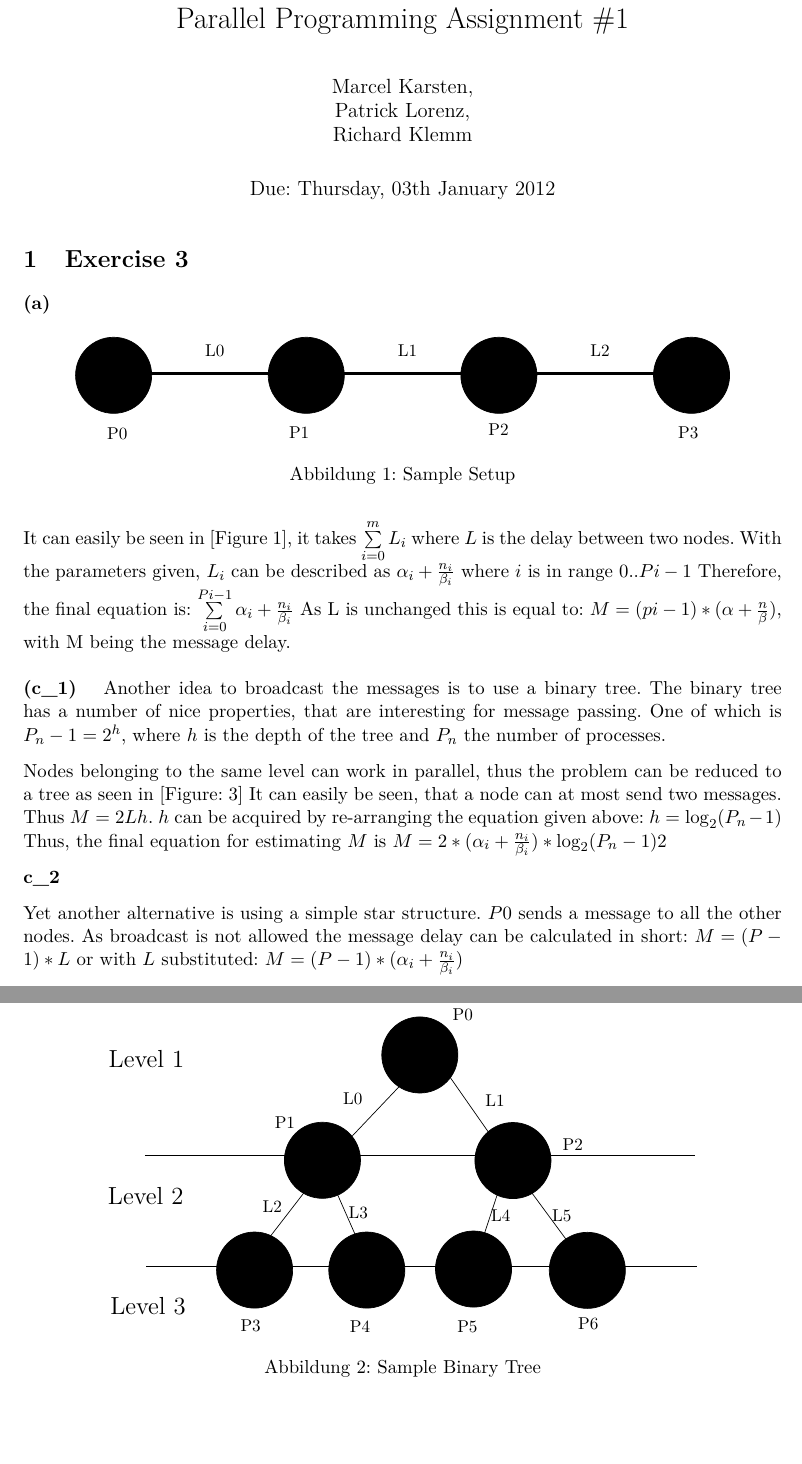
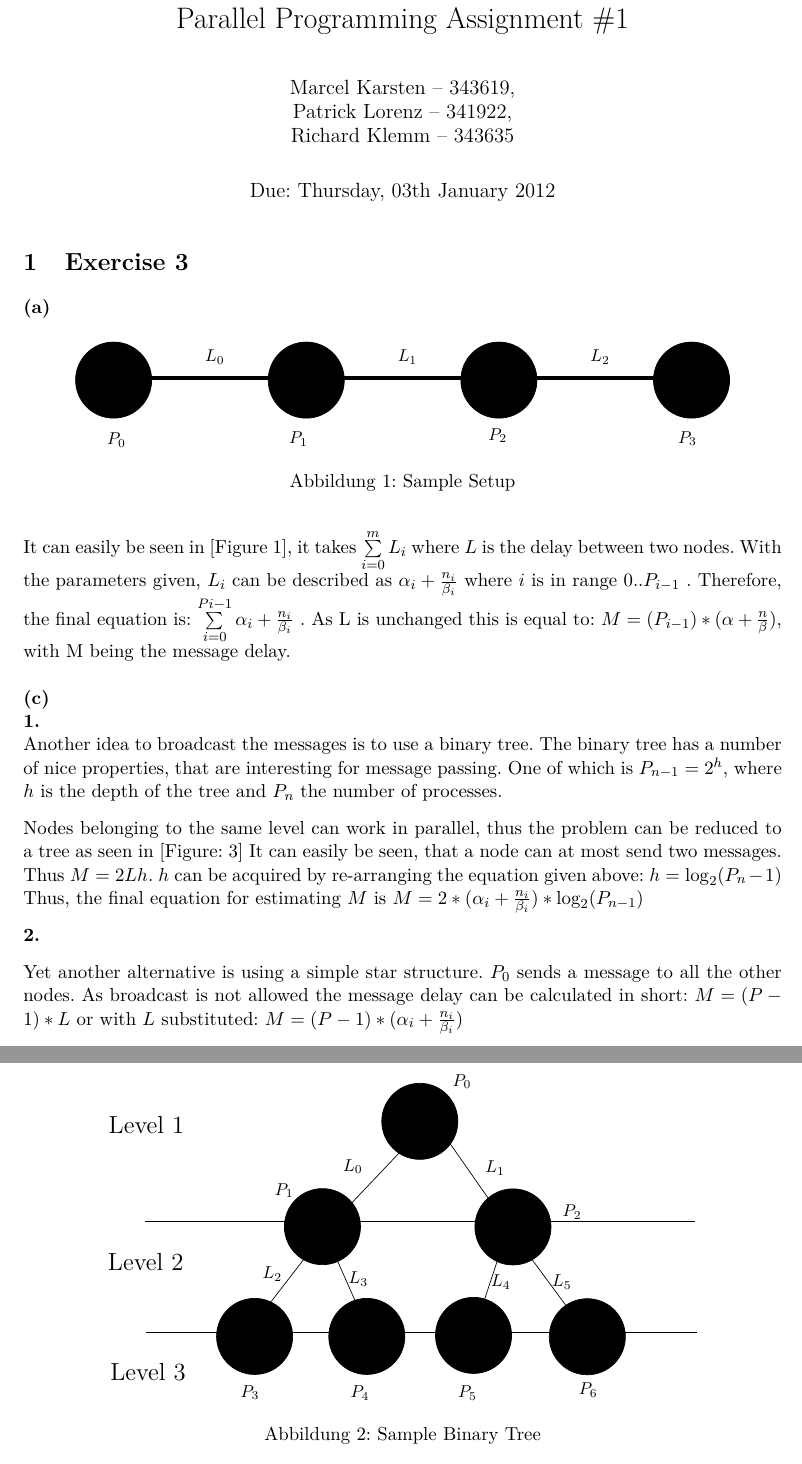
Before and after one commit to klemmster/parallel-programming, a LaTeX problem sheet (ex1/doc/exercise.tex): two parts of pages 1 and 2 of 3, joined at a grey line, cut so that both start at the same text, the shorter picture padded with empty space. Compiled offline with pdfLaTeX.

Commit message:
Minor changes

```diff
--- a/ex1/doc/exercise.tex
+++ b/ex1/doc/exercise.tex
@@ -39,7 +39,7 @@
 
 %% Title Page %%%%%%%%%%%%%%%%%%%%%%%%%%%%%%%%%%%%%%%%%%%%%%%
 \title{Parallel Programming Assignment \#1}
-\author{Marcel Karsten,\\ Patrick Lorenz,\\ Richard Klemm}
+\author{Marcel Karsten -- 343619,\\ Patrick Lorenz -- 341922,\\ Richard Klemm -- 343635 }
 \date{Due: Thursday, 03th January 2012} %%If commented, the current date is used.
 \maketitle
 
@@ -62,11 +62,11 @@
 \end{figure}
 
 It can easily be seen in [Figure \ref{SampleSetup}], it takes $\sum\limits_{i=0}^m L_i$ where $L$ is the delay between two nodes.
-With the parameters given, $L_i$ can be described as $\alpha_i + \frac{n_i}{\beta_i}$ where $i$ is in range $0 .. Pi-1$
-Therefore, the final equation is: $\sum\limits_{i=0}^{Pi-1} \alpha_i + \frac{n_i}{\beta_i}$
-As L is unchanged this is equal to: $M = (pi-1) * (\alpha + \frac{n}{\beta})$, with M being the message delay.
+With the parameters given, $L_i$ can be described as $\alpha_i + \frac{n_i}{\beta_i}$ where $i$ is in range $0 .. P_{i-1}$ .
+Therefore, the final equation is: $\sum\limits_{i=0}^{Pi-1} \alpha_i + \frac{n_i}{\beta_i}$ .
+As L is unchanged this is equal to: $M = (P_{i-1}) * (\alpha + \frac{n}{\beta})$, with M being the message delay.
 \\\\
-\textbf{(c\_1)}\hspace{1em} Another idea to broadcast the messages is to use a binary tree.
+\textbf{(c)\\ 1.}\hspace{1em}\\Another idea to broadcast the messages is to use a binary tree.
 \begin{figure}[!htbp]
     \begin{center}
         \includegraphics[scale=1]{3c_1.pdf}
@@ -75,12 +75,12 @@ As L is unchanged this is equal to: $M = (pi-1) * (\alpha + \frac{n}{\beta})$, w
     \label{BinTree}
 \end{figure}
 The binary tree has a number of nice properties, that are interesting for message passing.
-One of which is $P_n-1=2^h$, where  $h$ is the depth of the tree and $P_n$ the number of processes.
+One of which is $P_{n-1}=2^h$, where  $h$ is the depth of the tree and $P_n$ the number of processes.
 
 Nodes belonging to the same level can work in parallel, thus the problem can be reduced to a tree as seen in [Figure: \ref{SubBinTree}]
 It can easily be seen, that a node can at most send two messages. Thus $M = 2Lh$.
 $h$ can be acquired by re-arranging the equation given above: $h=\log_2 (P_n-1)$
-Thus, the final equation for estimating $M$ is $M= 2*(\alpha_i + \frac{n_i}{\beta_i}) * \log_2 (P_n-1)2$
+Thus, the final equation for estimating $M$ is $M= 2*(\alpha_i + \frac{n_i}{\beta_i}) * \log_2 (P_{n-1})$
 
 
 \begin{figure}[!htbp]
@@ -91,10 +91,10 @@ Thus, the final equation for estimating $M$ is $M= 2*(\alpha_i + \frac{n_i}{\bet
     \label{SubBinTree}
 \end{figure}
 
-\textbf{c\_2}
+\textbf{2.}
 
 Yet another alternative is using a simple star structure.
-$P0$ sends a message to all the other nodes.
+$P_0$ sends a message to all the other nodes.
 As broadcast is not allowed the message delay can be calculated in short: $M = (P-1)*L$ or with $L$ substituted: $M = (P-1) * (\alpha_i + \frac{n_i}{\beta_i})$
 \begin{figure}[!htbp]
     \begin{center}
```
Also changed, not shown: ex1/doc/3a_1.pdf, ex1/doc/3c_1.pdf, ex1/doc/3c_2.pdf, ex1/doc/3c_3.pdf, ex1/doc/exercise.tex (2 more changed lines), 4 other files.
